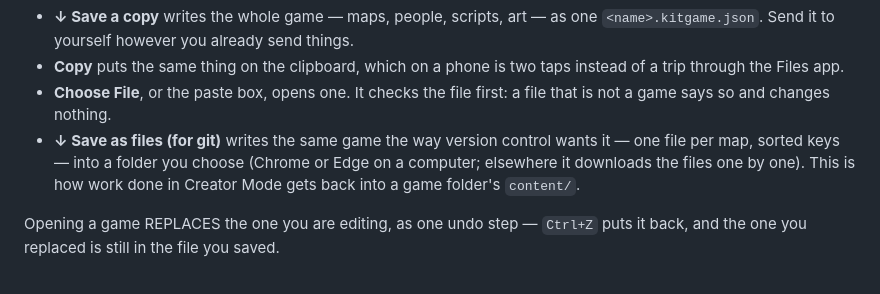
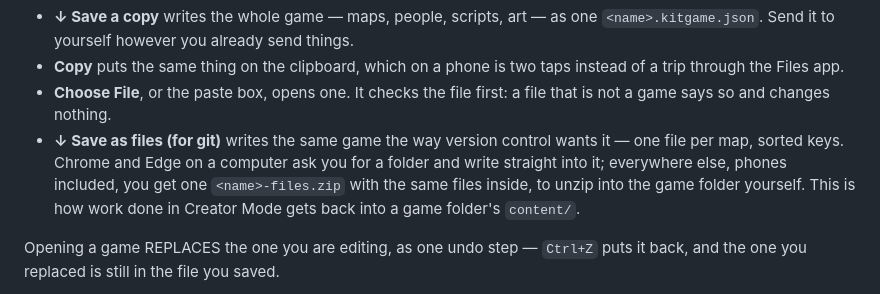
Before and after one commit to altranatheelf/Astrophotography, a Markdown page: pokemon-game/docs/CREATOR-MODE.md, the part around the change. GitHub-like rendering.

Commit message:
Say what "Save as files" really does away from a desktop Chrome
The line still promised the files would come down one by one where there
is no directory picker, which is every phone. They come down as one zip
now; the docs should say so, since the phone is exactly the case it was
describing wrong.

Co-Authored-By: Claude Opus 5 <noreply@anthropic.com>
Claude-Session: https://claude.ai/code/session_017JUSiC4cH7nBeQTDYYrAJs

```diff
--- a/pokemon-game/docs/CREATOR-MODE.md
+++ b/pokemon-game/docs/CREATOR-MODE.md
@@ -186,9 +186,11 @@ you move it. **Project › This game, on your other device** is how:
 * **Choose File**, or the paste box, opens one. It checks the file first: a file
   that is not a game says so and changes nothing.
 * **↓ Save as files (for git)** writes the same game the way version control
-  wants it — one file per map, sorted keys — into a folder you choose (Chrome or
-  Edge on a computer; elsewhere it downloads the files one by one). This is how
-  work done in Creator Mode gets back into a game folder's `content/`.
+  wants it — one file per map, sorted keys. Chrome and Edge on a computer ask
+  you for a folder and write straight into it; everywhere else, phones included,
+  you get one `<name>-files.zip` with the same files inside, to unzip into the
+  game folder yourself. This is how work done in Creator Mode gets back into a
+  game folder's `content/`.
 
 Opening a game REPLACES the one you are editing, as one undo step — `Ctrl+Z`
 puts it back, and the one you replaced is still in the file you saved.
```
